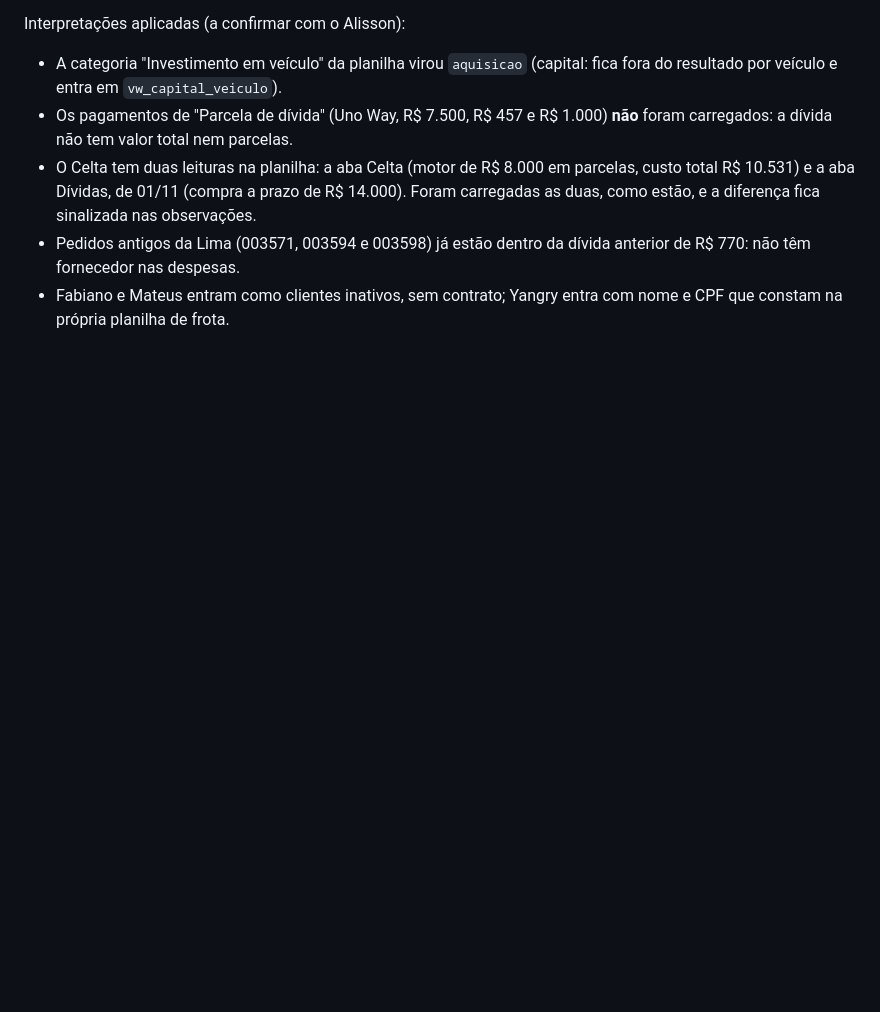
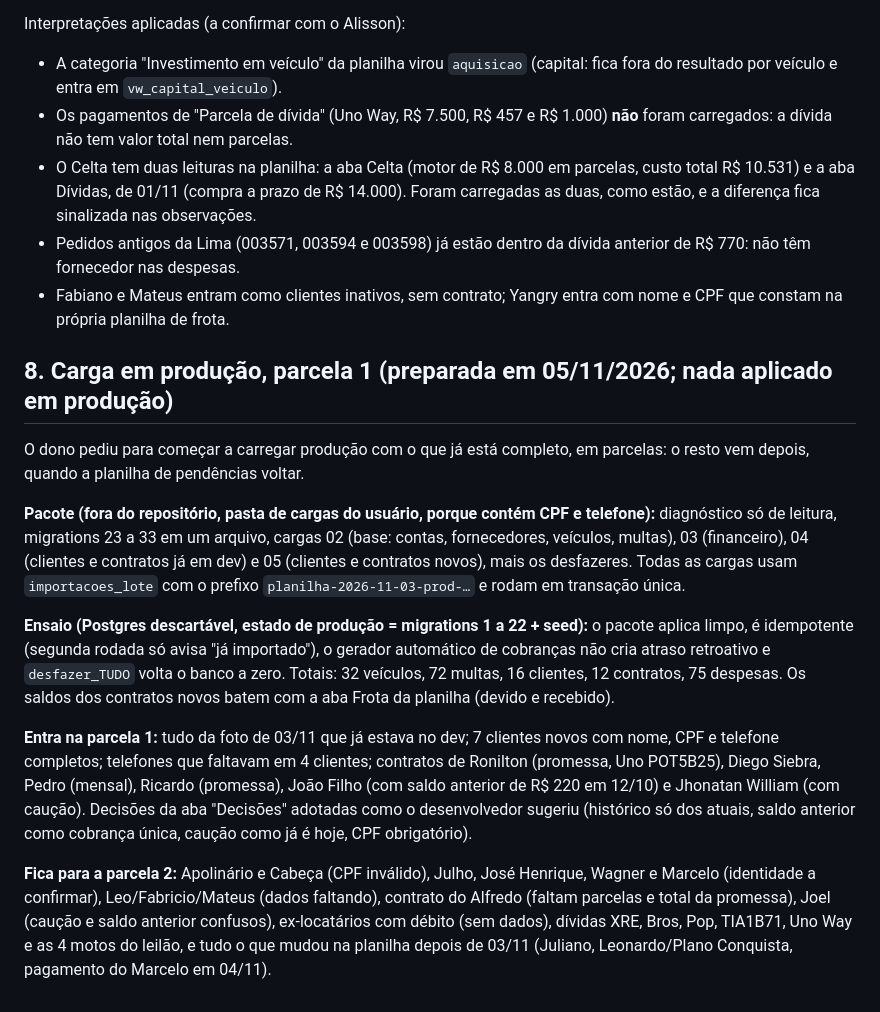
Before and after one commit to isaque-santiago/Controle_Locacao, a Markdown page: Arquivos/Importacao_Dados_Reais.md, the part around the change. Drawn GitHub-style; blank space fills up the shorter version.

Commit message:
Importacao_Dados_Reais: seção 8 com o pacote de carga em produção (parcela 1) e o que fica para a parcela 2
Registra o que foi preparado e ensaiado em 05/11/2026, sem dados pessoais. Nada foi aplicado em produção.

Co-Authored-By: Claude Sonnet 5.5 <noreply@anthropic.com>

```diff
--- a/Arquivos/Importacao_Dados_Reais.md
+++ b/Arquivos/Importacao_Dados_Reais.md
@@ -217,3 +217,23 @@ Interpretações aplicadas (a confirmar com o Alisson):
   prazo de R$ 14.000). Foram carregadas as duas, como estão, e a diferença fica sinalizada nas observações.
 - Pedidos antigos da Lima (003571, 003594 e 003598) já estão dentro da dívida anterior de R$ 770: não têm fornecedor nas despesas.
 - Fabiano e Mateus entram como clientes inativos, sem contrato; Yangry entra com nome e CPF que constam na própria planilha de frota.
+
+## 8. Carga em produção, parcela 1 (preparada em 05/11/2026; **nada aplicado em produção**)
+
+O dono pediu para começar a carregar produção com o que já está completo, em parcelas: o resto vem depois, quando a planilha de pendências voltar.
+
+**Pacote (fora do repositório, pasta de cargas do usuário, porque contém CPF e telefone):** diagnóstico só de leitura, migrations 23 a 33 em um arquivo, cargas
+02 (base: contas, fornecedores, veículos, multas), 03 (financeiro), 04 (clientes e contratos já em dev) e 05 (clientes e contratos novos), mais os desfazeres.
+Todas as cargas usam `importacoes_lote` com o prefixo `planilha-2026-11-03-prod-…` e rodam em transação única.
+
+**Ensaio (Postgres descartável, estado de produção = migrations 1 a 22 + seed):** o pacote aplica limpo, é idempotente (segunda rodada só avisa "já importado"),
+o gerador automático de cobranças não cria atraso retroativo e `desfazer_TUDO` volta o banco a zero. Totais: 32 veículos, 72 multas, 16 clientes, 12 contratos,
+75 despesas. Os saldos dos contratos novos batem com a aba Frota da planilha (devido e recebido).
+
+**Entra na parcela 1:** tudo da foto de 03/11 que já estava no dev; 7 clientes novos com nome, CPF e telefone completos; telefones que faltavam em 4 clientes; contratos de
+Ronilton (promessa, Uno POT5B25), Diego Siebra, Pedro (mensal), Ricardo (promessa), João Filho (com saldo anterior de R$ 220 em 12/10) e Jhonatan William (com caução).
+Decisões da aba "Decisões" adotadas como o desenvolvedor sugeriu (histórico só dos atuais, saldo anterior como cobrança única, caução como já é hoje, CPF obrigatório).
+
+**Fica para a parcela 2:** Apolinário e Cabeça (CPF inválido), Julho, José Henrique, Wagner e Marcelo (identidade a confirmar), Leo/Fabricio/Mateus (dados faltando),
+contrato do Alfredo (faltam parcelas e total da promessa), Joel (caução e saldo anterior confusos), ex-locatários com débito (sem dados), dívidas XRE, Bros, Pop, TIA1B71,
+Uno Way e as 4 motos do leilão, e tudo o que mudou na planilha depois de 03/11 (Juliano, Leonardo/Plano Conquista, pagamento do Marcelo em 04/11).
```
